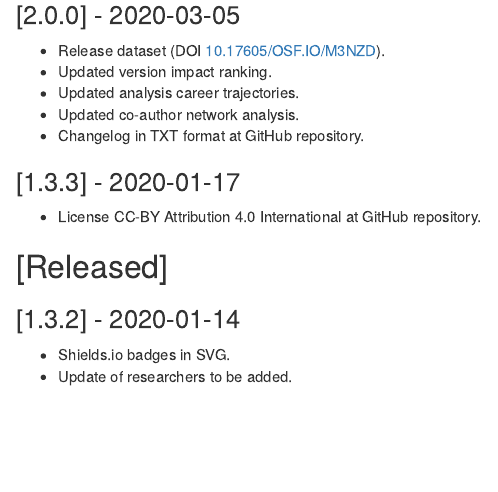
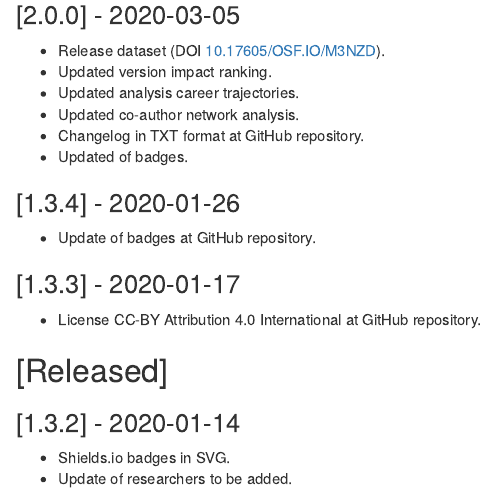
Before and after one commit to bgonzalezbustamante/CPS-Ranking, an R Markdown document (changelog.Rmd): the page in a window 1100 px wide, from 400 px down. Rendered offline with R 4.5, knitr and Pandoc, with nearby package versions.

Commit message:
Update changelog.Rmd

```diff
--- a/changelog.Rmd
+++ b/changelog.Rmd
@@ -24,6 +24,10 @@ All notable changes to this project will be documented in this section: <i class
 - <i class="fas fa-plus-circle"></i> Updated analysis career trajectories.
 - <i class="fas fa-plus-circle"></i> Updated co-author network analysis.
 - <i class="fas fa-plus-circle"></i> Changelog in TXT format at GitHub repository.
+- <i class="fas fa-exchange-alt"></i> Updated of badges.
+
+### [1.3.4] - 2020-01-26
+- <i class="fas fa-exchange-alt"></i> Update of badges at GitHub repository.
 
 ### [1.3.3] - 2020-01-17
 - <i class="fas fa-plus-circle"></i> License CC-BY Attribution 4.0 International at GitHub repository.
```
